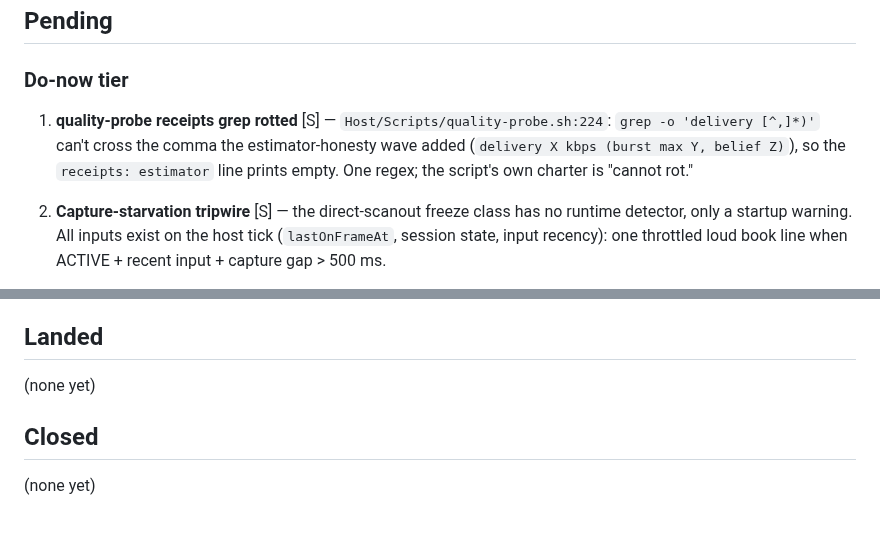
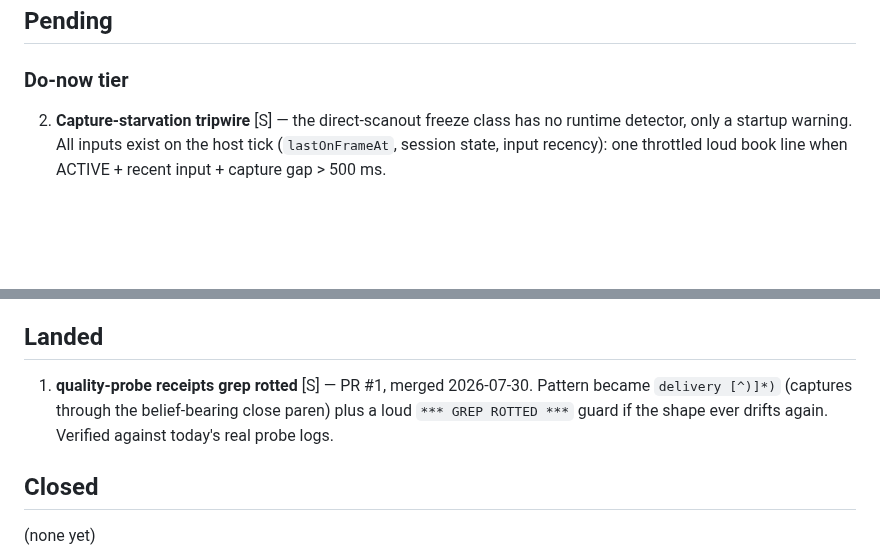
Before and after one commit to shreeve/lyte, a Markdown page: REMAINING.md, 2 parts joined by grey strips. GitHub-like rendering; blank space fills up the shorter version.

Commit message:
The ledger of remains takes its first landing — the receipts grep crosses from pending to landed

```diff
--- a/REMAINING.md
+++ b/REMAINING.md
@@ -12,11 +12,6 @@ Effort: S = under an hour, M = a session slice, L = a full slice or more.
 ## Pending
 
 ### Do-now tier
-
-1. **quality-probe receipts grep rotted** [S] — `Host/Scripts/quality-probe.sh:224`:
-   `grep -o 'delivery [^,]*)'` can't cross the comma the estimator-honesty wave
-   added (`delivery X kbps (burst max Y, belief Z)`), so the `receipts: estimator`
-   line prints empty. One regex; the script's own charter is "cannot rot."
 
 2. **Capture-starvation tripwire** [S] — the direct-scanout freeze class has no
    runtime detector, only a startup warning. All inputs exist on the host tick
@@ -143,7 +138,10 @@ Effort: S = under an hour, M = a session slice, L = a full slice or more.
 
 ## Landed
 
-(none yet)
+1. **quality-probe receipts grep rotted** [S] — PR #1, merged 2026-07-30.
+   Pattern became `delivery [^)]*)` (captures through the belief-bearing close
+   paren) plus a loud `*** GREP ROTTED ***` guard if the shape ever drifts
+   again. Verified against today's real probe logs.
 
 ## Closed
 
```
